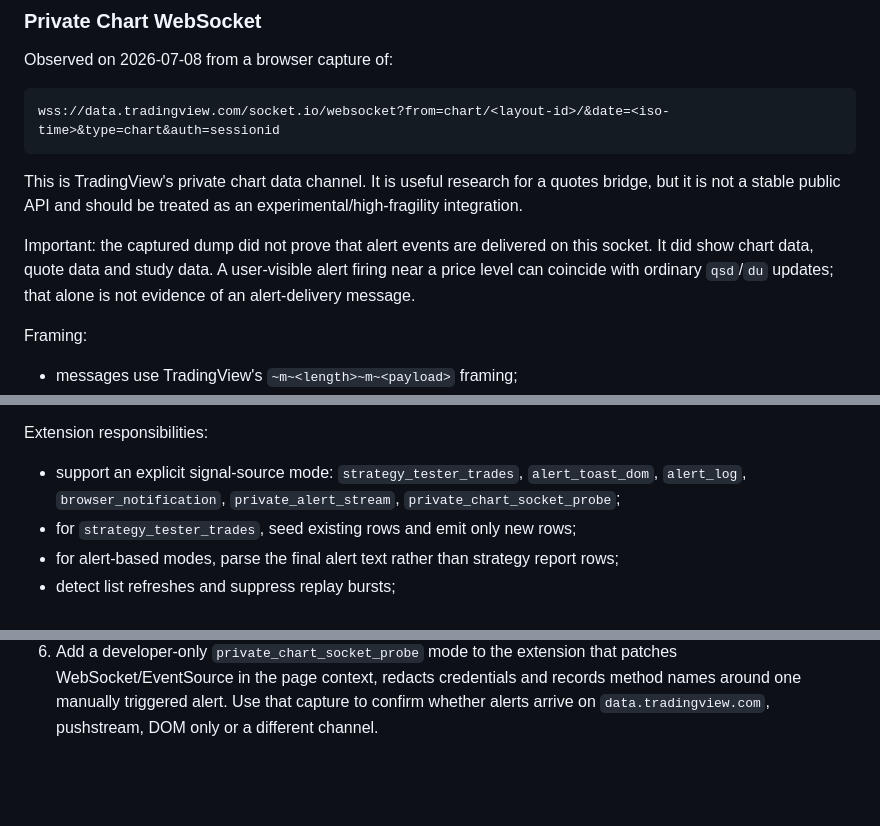
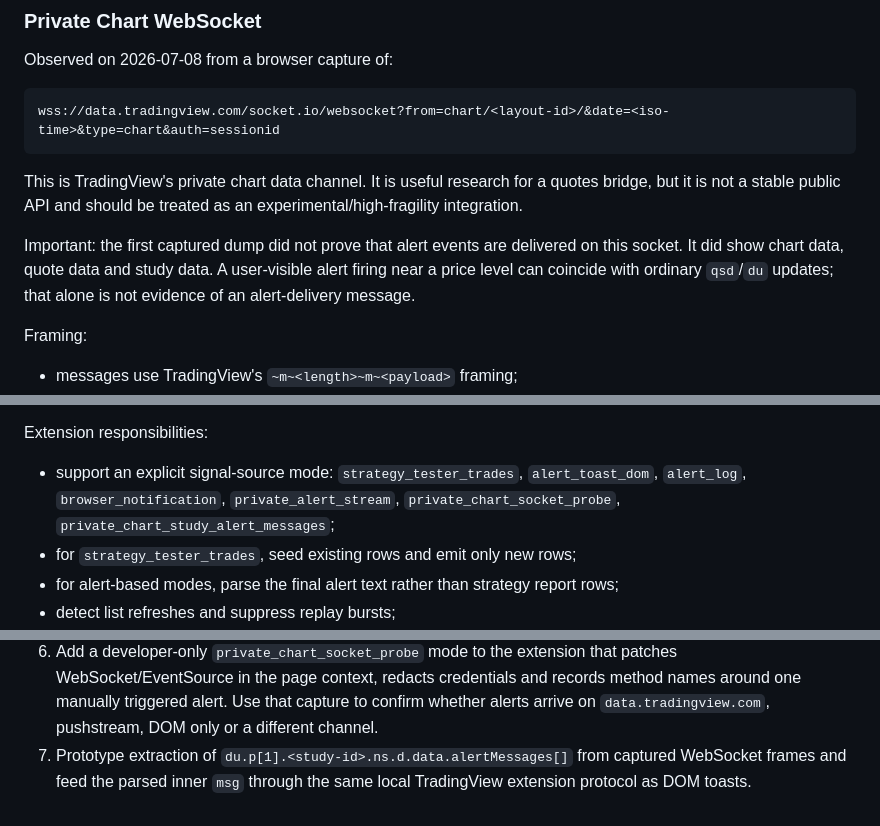
Before and after one commit to NewYaroslav/optionx_cpp, a Markdown page: guides/tradingview-bridge-research.md, 3 parts joined by grey strips. Drawn GitHub-style; blank space fills up the shorter version.

```diff
--- a/guides/tradingview-bridge-research.md
+++ b/guides/tradingview-bridge-research.md
@@ -181,10 +181,10 @@ This is TradingView's private chart data channel. It is useful research for a
 quotes bridge, but it is not a stable public API and should be treated as an
 experimental/high-fragility integration.
 
-Important: the captured dump did not prove that alert events are delivered on
-this socket. It did show chart data, quote data and study data. A user-visible
-alert firing near a price level can coincide with ordinary `qsd`/`du` updates;
-that alone is not evidence of an alert-delivery message.
+Important: the first captured dump did not prove that alert events are
+delivered on this socket. It did show chart data, quote data and study data. A
+user-visible alert firing near a price level can coincide with ordinary
+`qsd`/`du` updates; that alone is not evidence of an alert-delivery message.
 
 Framing:
 
@@ -475,7 +529,7 @@ Extension responsibilities:
 - support an explicit signal-source mode:
   `strategy_tester_trades`, `alert_toast_dom`, `alert_log`,
   `browser_notification`, `private_alert_stream`,
-  `private_chart_socket_probe`;
+  `private_chart_socket_probe`, `private_chart_study_alert_messages`;
 - for `strategy_tester_trades`, seed existing rows and emit only new rows;
 - for alert-based modes, parse the final alert text rather than strategy report
   rows;
@@ -598,3 +652,6 @@ server dependency intentionally.
    records method names around one manually triggered alert. Use that capture to
    confirm whether alerts arrive on `data.tradingview.com`, pushstream, DOM only
    or a different channel.
+7. Prototype extraction of `du.p[1].<study-id>.ns.d.data.alertMessages[]` from
+   captured WebSocket frames and feed the parsed inner `msg` through the same
+   local TradingView extension protocol as DOM toasts.
```
Also changed, not shown: other parts of guides/tradingview-bridge-research.md (+57 -3 lines).
